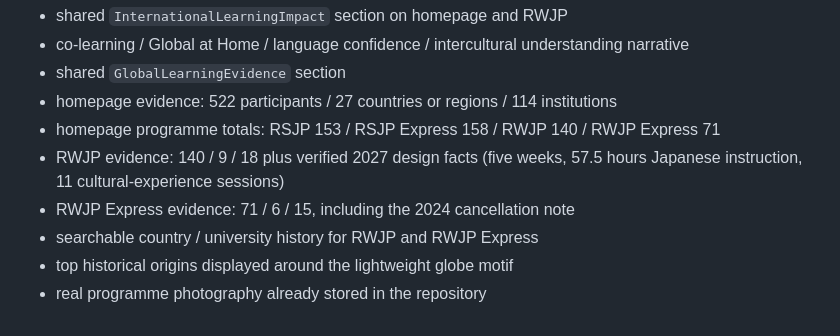
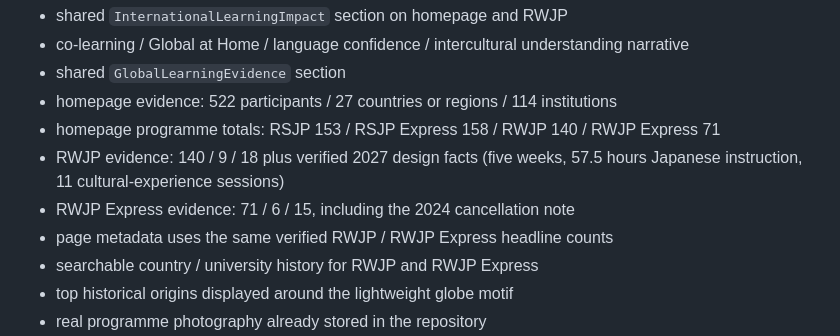
Before and after one commit to StudyAbroadCenter/study-abroad-astro, a Markdown page: docs/audits/RWJP_PR47_GLOBAL_LEARNING_UX_AUDIT_2026-08-15.md, the part around the change. GitHub-like rendering.

Commit message:
Note metadata and programme evidence consistency

```diff
--- a/docs/audits/RWJP_PR47_GLOBAL_LEARNING_UX_AUDIT_2026-08-15.md
+++ b/docs/audits/RWJP_PR47_GLOBAL_LEARNING_UX_AUDIT_2026-08-15.md
@@ -50,6 +50,7 @@ No participant names or other personally identifiable information are stored in
 - homepage programme totals: RSJP 153 / RSJP Express 158 / RWJP 140 / RWJP Express 71
 - RWJP evidence: 140 / 9 / 18 plus verified 2027 design facts (five weeks, 57.5 hours Japanese instruction, 11 cultural-experience sessions)
 - RWJP Express evidence: 71 / 6 / 15, including the 2024 cancellation note
+- page metadata uses the same verified RWJP / RWJP Express headline counts
 - searchable country / university history for RWJP and RWJP Express
 - top historical origins displayed around the lightweight globe motif
 - real programme photography already stored in the repository
```
